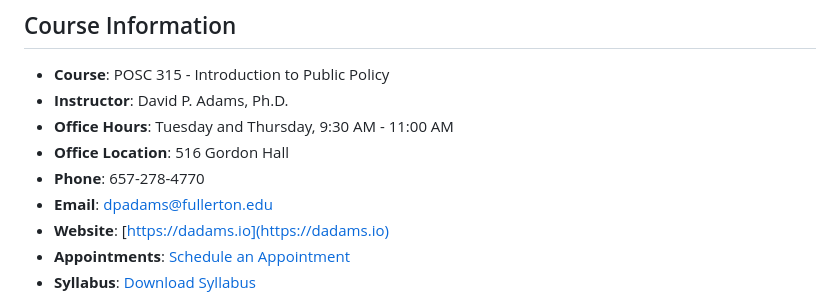
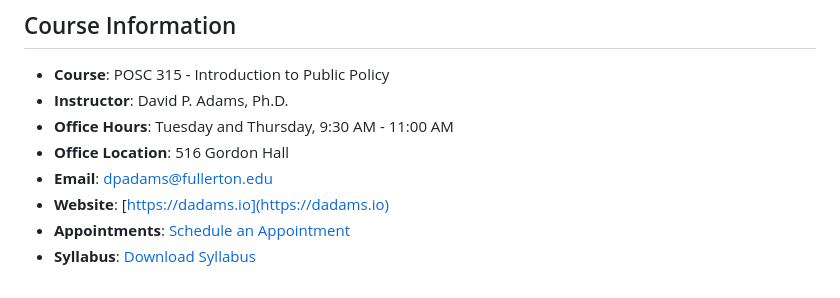
Before and after one commit to dadams-AU/315, a Markdown page: README.md, the part around the change. Rendered like a GitHub page.

Commit message:
no phone number

```diff
--- a/README.md
+++ b/README.md
@@ -39,7 +39,6 @@ These presentations use reveal.js and are best viewed in an up-to-date web brows
 - **Instructor**: David P. Adams, Ph.D.
 - **Office Hours**: Tuesday and Thursday, 9:30 AM - 11:00 AM
 - **Office Location**: 516 Gordon Hall
-- **Phone**: 657-278-4770
 - **Email**: dpadams@fullerton.edu
 - **Website**: [https://dadams.io](https://dadams.io)
 - **Appointments**: [Schedule an Appointment](https://dadams.io/appointments)
```
